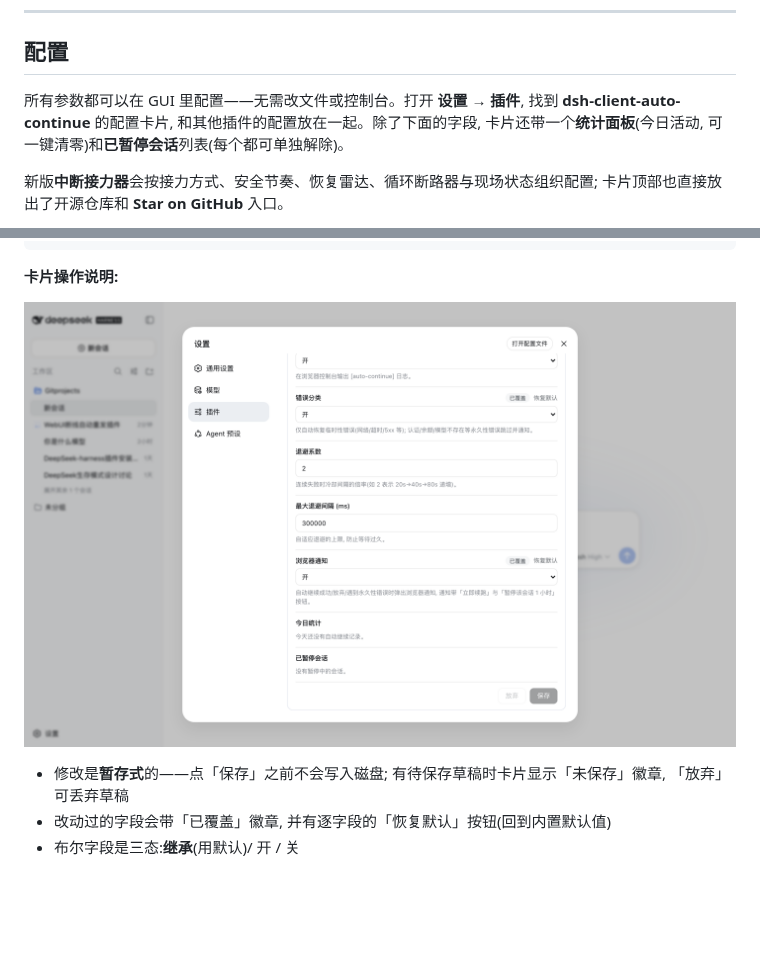
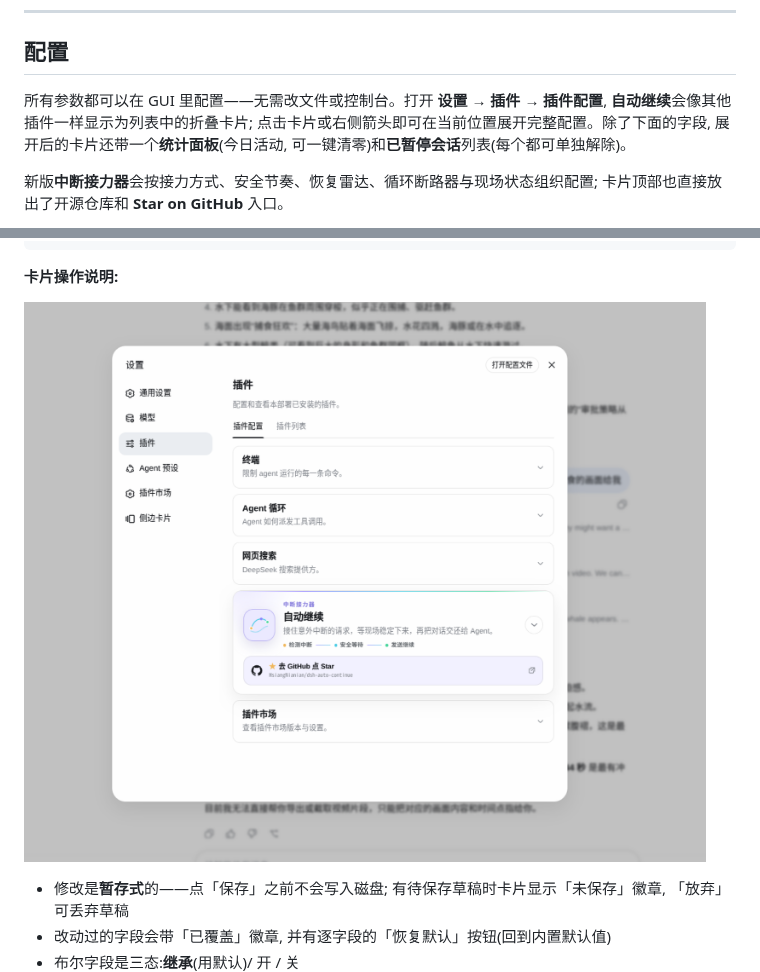
Before and after one commit to HsiangNianian/dsh-auto-continue, a Markdown page: README.zh.md, 2 parts joined by grey strips. Rendered like a GitHub page; pictures changed too: docs/screenshots/02-settings-card.png; blank space fills up the shorter version.

```diff
--- a/README.zh.md
+++ b/README.zh.md
@@ -146,7 +146,7 @@ dsh web
 
 ## 配置
 
-所有参数都可以在 GUI 里配置——无需改文件或控制台。打开 **设置 → 插件**, 找到 **dsh-client-auto-continue** 的配置卡片, 和其他插件的配置放在一起。除了下面的字段, 卡片还带一个**统计面板**(今日活动, 可一键清零)和**已暂停会话**列表(每个都可单独解除)。
+所有参数都可以在 GUI 里配置——无需改文件或控制台。打开 **设置 → 插件 → 插件配置**, **自动继续**会像其他插件一样显示为列表中的折叠卡片; 点击卡片或右侧箭头即可在当前位置展开完整配置。除了下面的字段, 展开后的卡片还带一个**统计面板**(今日活动, 可一键清零)和**已暂停会话**列表(每个都可单独解除)。
 
 新版**中断接力器**会按接力方式、安全节奏、恢复雷达、循环断路器与现场状态组织配置; 卡片顶部也直接放出了开源仓库和 **Star on GitHub** 入口。
 
@@ -186,7 +186,7 @@ auto-continue:
 
 **卡片操作说明:**
 
-![统计与暂停会话](docs/screenshots/07-card-panels.png)
+![插件配置列表中的自动继续折叠卡片](docs/screenshots/02-settings-card.png)
 
 - 修改是**暂存式**的——点「保存」之前不会写入磁盘; 有待保存草稿时卡片显示「未保存」徽章, 「放弃」可丢弃草稿
 - 改动过的字段会带「已覆盖」徽章, 并有逐字段的「恢复默认」按钮(回到内置默认值)
```
Also changed, not shown: README.md (+2 -2 lines).
